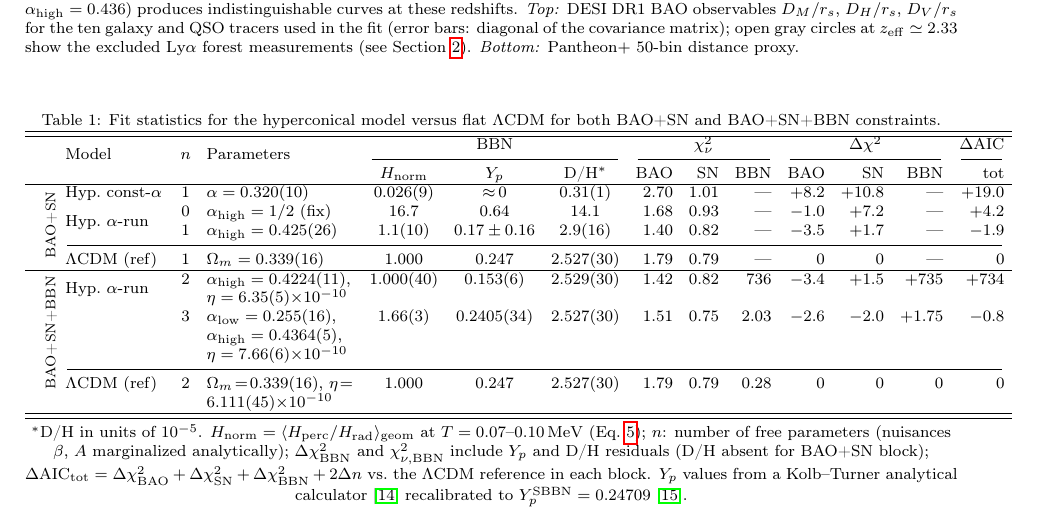
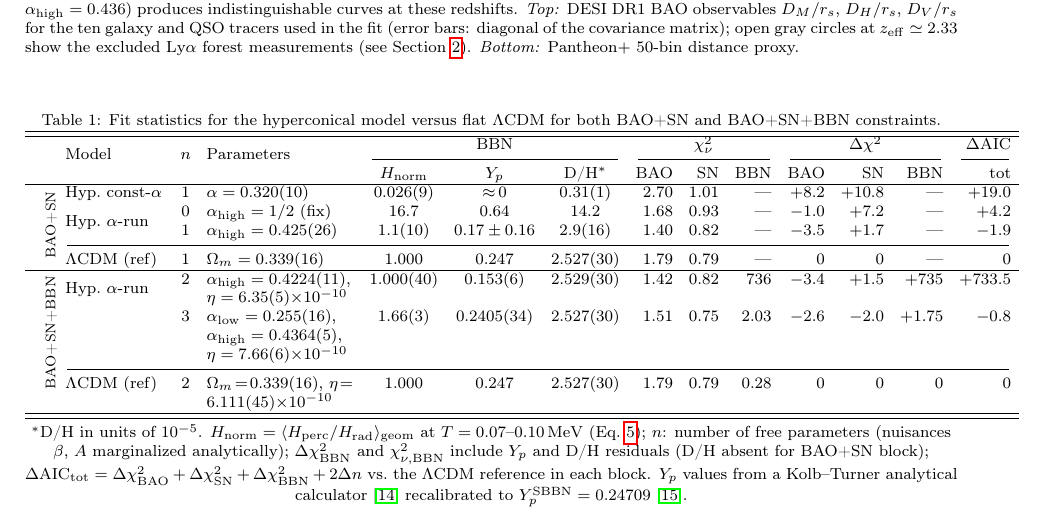
Before and after one commit to robertmonjo/bao_sn_bbn, a LaTeX paper (main.tex): part of page 4 of 6, cut so that both start at the same text. Compiled offline with pdfLaTeX.

Commit message:
Fix 2 reproducibility discrepancies in Table 1
- 0-par D/H: 14.1 -> 14.2 (matches script output)
- n=2 ΔAIC: +734 -> +733.5 (matches script output)

Co-Authored-By: Claude Sonnet 4.6 <noreply@anthropic.com>

```diff
--- a/main.tex
+++ b/main.tex
@@ -136,13 +136,13 @@ Statistical analyses keep $\alpha$ as the single geometric parameter. The fit qu
 \hline
 \multirow{4}{0.65cm}{\centering\rotatebox[origin=c]{90}{\scriptsize BAO+SN }}
  & Hyp.\ const-$\alpha$ & 1 & $\alpha=0.320(10)$ & $0.026(9)$ & ${\approx}\,0$ & $0.31(1)$ & 2.70 & 1.01 & --- & $+8.2$ & $+10.8$ & --- & $+19.0$ \\
- & \multirow{2}{1.9cm}{Hyp.\ $\alpha$-run} & 0 & $\alpha_{\rm high}=1/2$ (fix) & $16.7$ & 0.64 & 14.1 & 1.68 & 0.93 & --- & $-1.0$ & $+7.2$ & --- & $+4.2$ \\
+ & \multirow{2}{1.9cm}{Hyp.\ $\alpha$-run} & 0 & $\alpha_{\rm high}=1/2$ (fix) & $16.7$ & 0.64 & 14.2 & 1.68 & 0.93 & --- & $-1.0$ & $+7.2$ & --- & $+4.2$ \\
  & & 1 & $\alpha_{\rm high}=0.425(26)$ & $1.1(10)$ & $0.17\pm0.16$ & $2.9(16)$ & 1.40 & 0.82 & --- & $-3.5$ & $+1.7$ & --- & $-1.9$ \\
  \cmidrule(lr){2-14}
  & $\Lambda$CDM (ref) & 1 & $\Omega_m=0.339(16)$ & 1.000 & 0.247 & 2.527(30) & 1.79 & 0.79 & --- & 0 & 0 & --- & 0 \\
 \hline
 \multirow{3}{0.65cm}{\centering\rotatebox[origin=c]{90}{\scriptsize BAO+SN+BBN }}
- & \multirow{2}{1.9cm}{Hyp.\ $\alpha$-run} & 2 & $\alpha_{\rm high}=0.4224(11)$, $\eta=6.35(5){\times}10^{-10}$ & $1.000(40)$ & $0.153(6)$ & $2.529(30)$ & 1.42 & 0.82 & 736 & $-3.4$ & $+1.5$ & $+735$ & $+734$ \\
+ & \multirow{2}{1.9cm}{Hyp.\ $\alpha$-run} & 2 & $\alpha_{\rm high}=0.4224(11)$, $\eta=6.35(5){\times}10^{-10}$ & $1.000(40)$ & $0.153(6)$ & $2.529(30)$ & 1.42 & 0.82 & 736 & $-3.4$ & $+1.5$ & $+735$ & $+733.5$ \\
  & & 3 & $\alpha_{\rm low}=0.255(16)$, $\alpha_{\rm high}=0.4364(5)$, $\eta=7.66(6){\times}10^{-10}$ & $1.66(3)$ & $0.2405(34)$ & $2.527(30)$ & 1.51 & 0.75 & 2.03 & $-2.6$ & $-2.0$ & $+1.75$ & $-0.8$ \\
  \cmidrule(lr){2-14}
  & $\Lambda$CDM (ref) & 2 & $\Omega_m\!=\!0.339(16)$, $\eta\!=\!6.111(45){\times}10^{-10}$ & 1.000 & 0.247 & 2.527(30) & 1.79 & 0.79 & 0.28 & 0 & 0 & 0 & 0 \\
```
